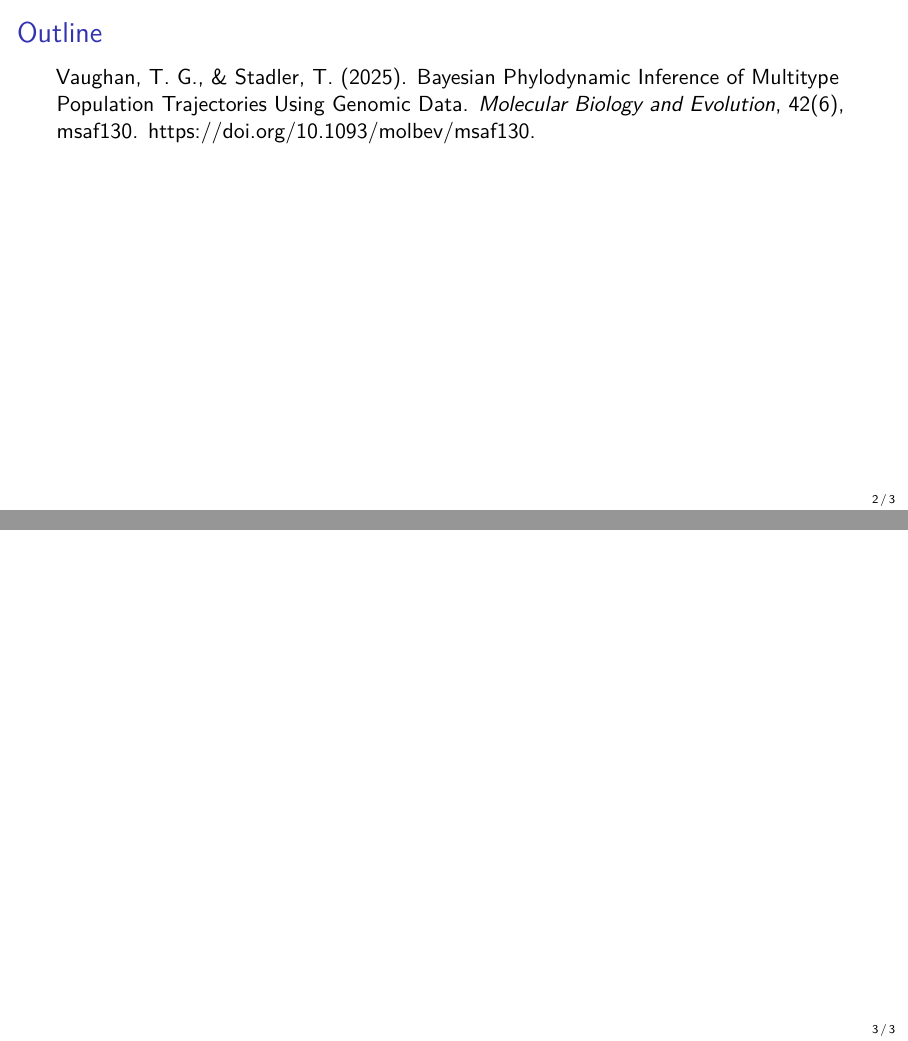
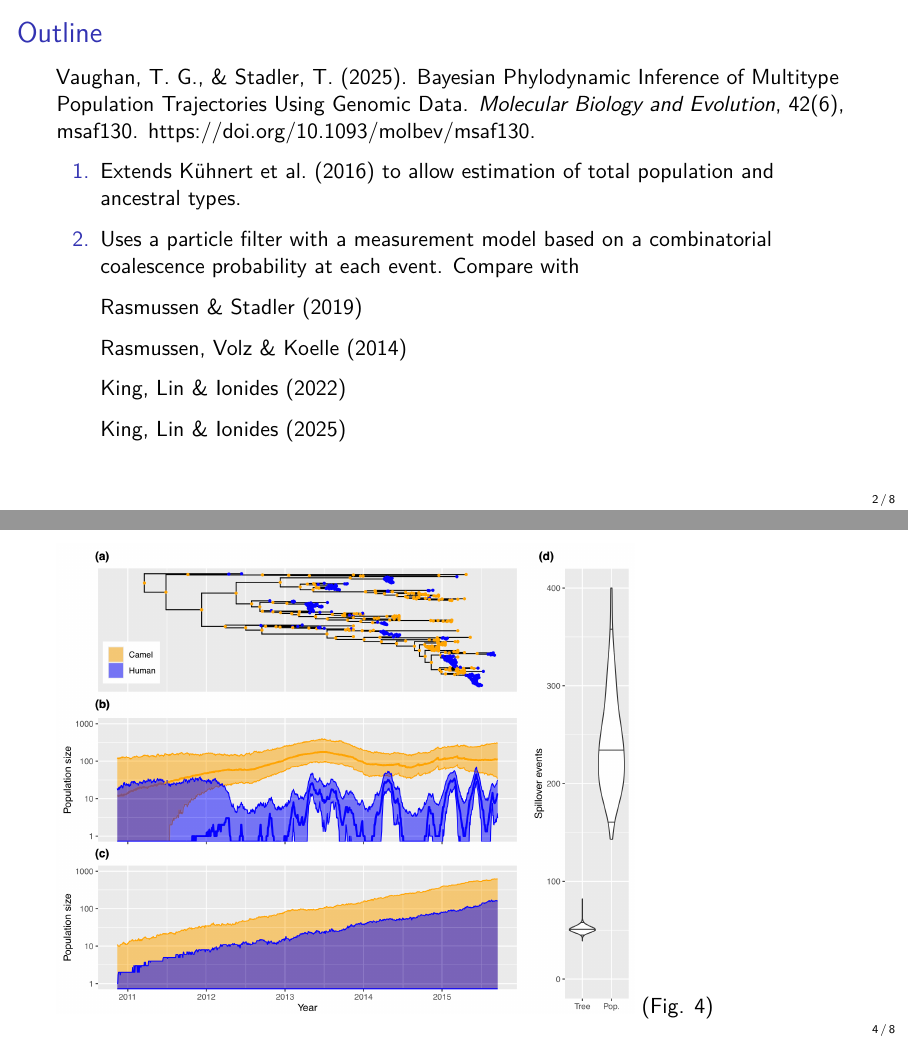
Before and after one commit to ionides/700f25, a Quarto document (08/slides.qmd): pages 2 and 3 of 3 before the commit and pages 2 and 4 of 8 after it, joined at a grey line. The pictures show the output file 08/slides.pdf that the author committed with the source.

Commit message:
adding to class 8

```diff
--- a/08/slides.qmd
+++ b/08/slides.qmd
@@ -24,5 +24,28 @@ format:
 
  Vaughan, T. G., & Stadler, T. (2025). Bayesian Phylodynamic Inference of Multitype Population Trajectories Using Genomic Data. _Molecular Biology and Evolution_, 42(6), msaf130. [https://doi.org/10.1093/molbev/msaf130](https://doi.org/10.1093/molbev/msaf130).
 
+1. Extends [Kühnert et al. (2016)](https://doi.org/10.1093/molbev/msw064) to allow estimation of total population and ancestral types.
+
+
+2. Uses a particle filter with a measurement model based on a combinatorial coalescence probability at each event. Compare with
+
+   [Rasmussen & Stadler (2019)](https://doi.org/10.7554/eLife.45562)
+
+   [Rasmussen, Volz & Koelle (2014)](https://doi.org/10.1371/journal.pcbi.1003570)
+
+   [King, Lin & Ionides (2022)](https://doi.org/10.1016/j.tpb.2021.11.003)
+
+   [King, Lin & Ionides (2025)](https://doi.org/10.48550/arXiv.2405.17032)
+
 
 -----
+
+\includegraphics[width=14.5cm]{vaughan25-fig1.png}
+
+----
+
+\includegraphics[height=8.3cm]{vaughan25-fig4.png} (Fig. 4)
+
+----
+
+\includegraphics[height=8.3cm]{vaughan25-alg2.png}
```
Also changed, not shown: 08/slides.pdf, 08/vaughan25-alg2.png (added), 08/vaughan25-fig1.png (added), 08/vaughan25-fig4.png (added), 08/slides.qmd (23 more changed lines).
